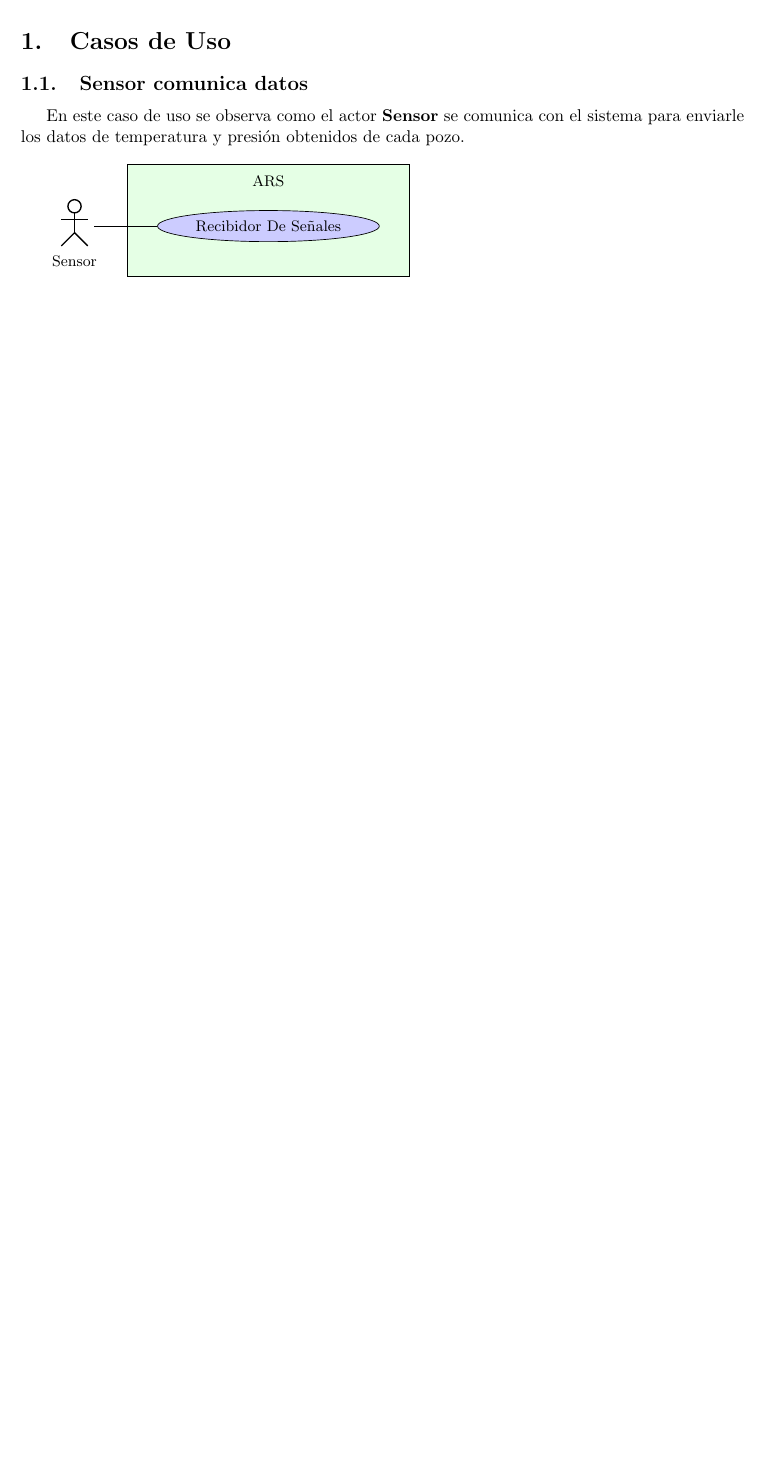
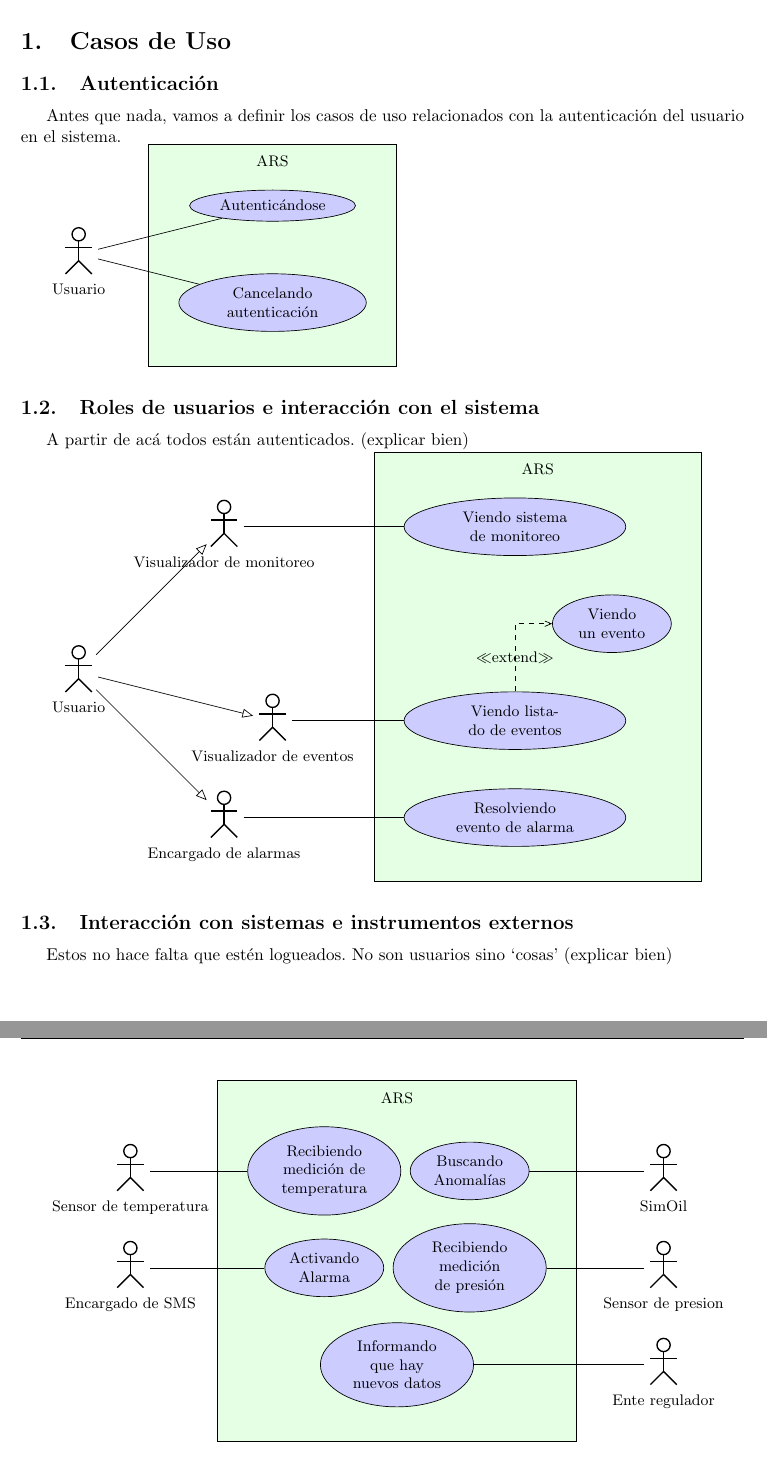
Before and after one commit to lautaroalvarez/tp2-isw, a LaTeX document (informe/Informe.tex, which reads informe/partes/caso_uso_autenticacion.tex, informe/partes/caso_uso_sensor.tex, informe/partes/caso_uso_sistemas_externos.tex): part of page 3 of 3 before the commit and two parts of pages 3 and 4 of 4 after it, the two joined at a grey line, cut so that both start at the same text, the shorter picture padded with empty space. Compiled offline with pdfLaTeX.

Commit message:
Agrego gráficos de casos de uso

```diff
--- /dev/null
+++ b/informe/partes/caso_uso_autenticacion.tex
@@ -0,0 +1,18 @@
+\subsection{Autenticación}
+
+\par Antes que nada, vamos a definir los casos de uso relacionados con la autenticación del usuario en el sistema.
+
+\begin{tikzpicture}
+  \begin{umlsystem}[y=1, x=2, fill=green!10]{ARS}
+    % casos de uso
+    \umlusecase[y=0, name=Autenticadonse]{Autenticándose}
+    \umlusecase[y=-2, width=2.5cm, name=CancelandoAutenticacion]{Cancelando autenticación}
+  \end{umlsystem}
+
+  % actores
+  \umlactor[x=-2, y=0]{Usuario}
+
+  % relaciones actor - caso de uso
+  \umlassoc{Usuario}{Autenticadonse}
+  \umlassoc{Usuario}{CancelandoAutenticacion}
+\end{tikzpicture}
--- a/informe/partes/caso_uso_sensor.tex
+++ /dev/null
@@ -1,12 +0,0 @@
-\subsection{Sensor comunica datos}
-
-\par En este caso de uso se observa como el actor \textbf{Sensor} se comunica con el sistema para enviarle los datos de temperatura y presión obtenidos de cada pozo. \\
-
-\begin{tikzpicture}
-  \begin{umlsystem}[x=4, fill=green!10]{ARS}
-    \umlusecase{Recibidor De Señales}
-  \end{umlsystem}
-
-  \umlactor{Sensor}
-  \umlassoc{Sensor}{usecase-1}
-\end{tikzpicture}
--- /dev/null
+++ b/informe/partes/caso_uso_sistemas_externos.tex
@@ -0,0 +1,28 @@
+\subsection{Interacción con sistemas e instrumentos externos}
+
+\par Estos no hace falta que estén logueados. No son usuarios sino `cosas' (explicar bien)
+
+\begin{tikzpicture}
+  \begin{umlsystem}[x=0, y=0, fill=green!10]{ARS}
+    %--casos de uso
+    \umlusecase[x=0, y=0, width=2cm, name=RecibiendoMedicionDeTemperatura]{Recibiendo medición de temperatura}
+    \umlusecase[x=3, y=0, width=1.5cm, name=BuscandoAnomalias]{Buscando Anomalías}
+    \umlusecase[x=0, y=-2, width=1.5cm, name=ActivandoAlarma]{Activando Alarma}
+    \umlusecase[x=3, y=-2, width=2cm, name=RecibiendoMedicionDePresion]{Recibiendo medición de presión}
+    \umlusecase[x=1.5, y=-4, width=2cm, name=InformandoQueHayNuevosDatos]{Informando que hay nuevos datos}
+  \end{umlsystem}
+
+  %--actores
+  \umlactor[x=-4, y=0]{Sensor de temperatura}
+  \umlactor[x=7, y=0]{SimOil}
+  \umlactor[x=7, y=-2]{Sensor de presion}
+  \umlactor[x=-4, y=-2]{Encargado de SMS}
+  \umlactor[x=7, y=-4]{Ente regulador}
+
+  %--relacion actores - casos de uso
+  \umlassoc{Sensor de presion}{RecibiendoMedicionDePresion}
+  \umlassoc{Sensor de temperatura}{RecibiendoMedicionDeTemperatura}
+  \umlassoc{SimOil}{BuscandoAnomalias}
+  \umlassoc{Encargado de SMS}{ActivandoAlarma}
+  \umlassoc{Ente regulador}{InformandoQueHayNuevosDatos}
+\end{tikzpicture}
--- /dev/null
+++ b/informe/partes/caso_uso_usuarios.tex
@@ -0,0 +1,32 @@
+\subsection{Roles de usuarios e interacción con el sistema}
+
+\par A partir de acá todos están autenticados. (explicar bien)
+
+\begin{tikzpicture}
+  \begin{umlsystem}[x=9, y=-1, fill=green!10]{ARS}
+    %--casos de uso
+    \umlusecase[x=0, y=0, width=3cm, name=ViendoSistemaDeMonitoreo]{Viendo sistema de monitoreo}
+    \umlusecase[x=2, y=-2, width=1.5cm, name=ViendoUnEvento]{Viendo un evento}
+    \umlusecase[x=0, y=-4, width=3cm, name=ViendoListadoDeEventos]{Viendo listado de eventos}
+    \umlusecase[x=0, y=-6, width=3cm, name=ResolviendoEventoDeAlarma]{Resolviendo evento de alarma}
+  \end{umlsystem}
+
+  %--relacion entre casos de uso
+  \umlVHextend{ViendoListadoDeEventos}{ViendoUnEvento}
+
+  %--actores
+  \umlactor[x=3, y=-1]{Visualizador de monitoreo}
+  \umlactor[x=4, y=-5]{Visualizador de eventos}
+  \umlactor[x=3, y=-7]{Encargado de alarmas}
+  \umlactor[x=0, y=-4]{Usuario}
+
+  %--herencia de actores
+  \umlinherit{Usuario}{Visualizador de monitoreo}
+  \umlinherit{Usuario}{Visualizador de eventos}
+  \umlinherit{Usuario}{Encargado de alarmas}
+
+  %--relacion actores - casos de uso
+  \umlassoc{Visualizador de monitoreo}{ViendoSistemaDeMonitoreo}
+  \umlassoc{Visualizador de eventos}{ViendoListadoDeEventos}
+  \umlassoc{Encargado de alarmas}{ResolviendoEventoDeAlarma}
+\end{tikzpicture}
```
Also changed, not shown: informe/partes/casos_uso.tex (+3 -1 lines).
